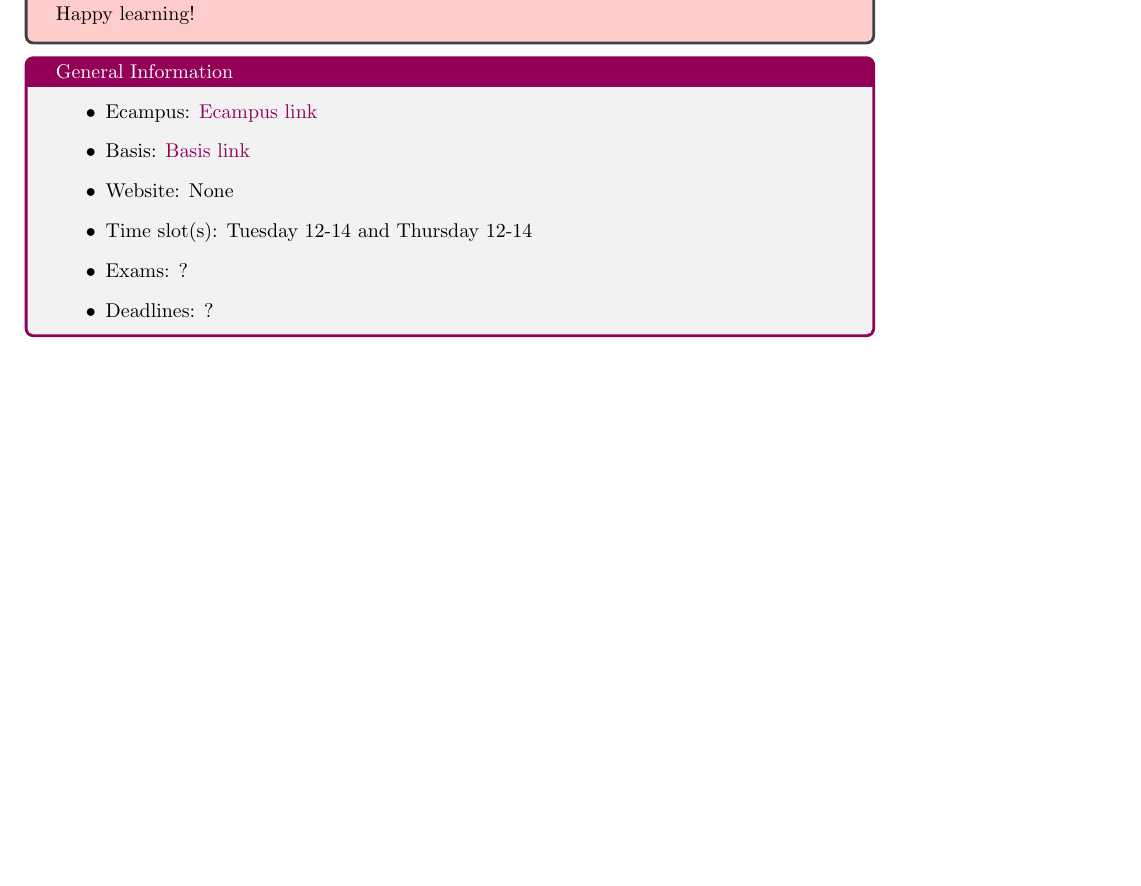
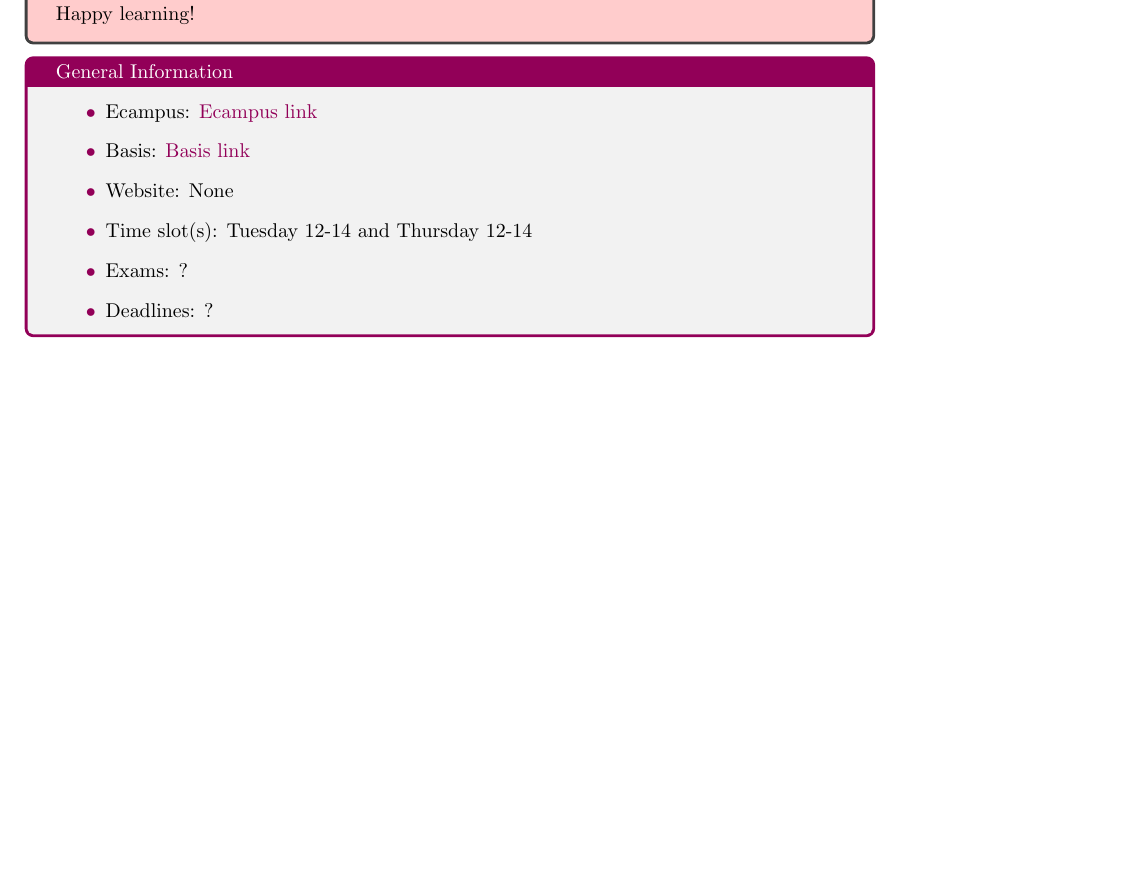
Before and after one commit to MathManuelHinz/Stochastic-Analysis, a LaTeX book (notes.tex, which reads preamble.tex): part of page 3 of 3, cut so that both start at the same text. Compiled offline with pdfLaTeX.

Commit message:
Small fix

```diff
--- a/preamble.tex
+++ b/preamble.tex
@@ -105,7 +105,8 @@
 \def\as{\text{ a.s. }}
 \def\cov{\text{Cov}}
 
-
+\counterwithout*{equation}{equation}
+\renewcommand{\theequation}{\arabic{equation}}
 
 \newtheorem{theorem}[algorithm]{Theorem}
 \newtheorem{corollary}[algorithm]{Corollary}
@@ -149,8 +150,10 @@
 \renewcommand{\cftsubsecleader}{\color{mycolor} \cftdotfill{\cftsecdotsep}}
 \renewcommand{\cftsubsubsecleader}{\color{mycolor} \cftdotfill{\cftsecdotsep}}
 
+\newcommand{\beginlecture}[2]{\marginnote{Start of lecture #1 (#2)}}
+\newcommand{\dhighlight}[1]{{\color{mycolor}{\underline{{\textbf{#1}}}}}}
+\newcommand{\highlight}[1]{{\color{mycolor}{\textbf{#1}}}}
 
-\newcommand{\beginlecture}[2]{\noindent\xrfill[0.7ex]{1pt}Start of lecture #1 (#2)\xrfill[0.7ex]{1pt}\newline}
 \newcommand{\includeproblem}[2]{
 \begin{tcolorbox}[enhanced,breakable,
 	title=Problem #1,frame style={color=mycolor}]
@@ -161,6 +164,12 @@
 	title=Solution #1,frame style={color=mycolor}]
 	\input{#2}
 \end{tcolorbox}}
+
+\renewcommand{\labelitemi}{$\textcolor{mycolor}{\bullet}$}
+\renewcommand{\labelitemii}{$\textcolor{mycolor}{\cdot}$}
+\renewcommand{\labelitemiii}{$\textcolor{mycolor}{\diamond}$}
+\renewcommand{\labelitemiv}{$\textcolor{mycolor}{\ast}$}
+
 
 \tcolorboxenvironment{corollary}{
   colback=blue!5!white,
```
Also changed, not shown: notes.pdf.
